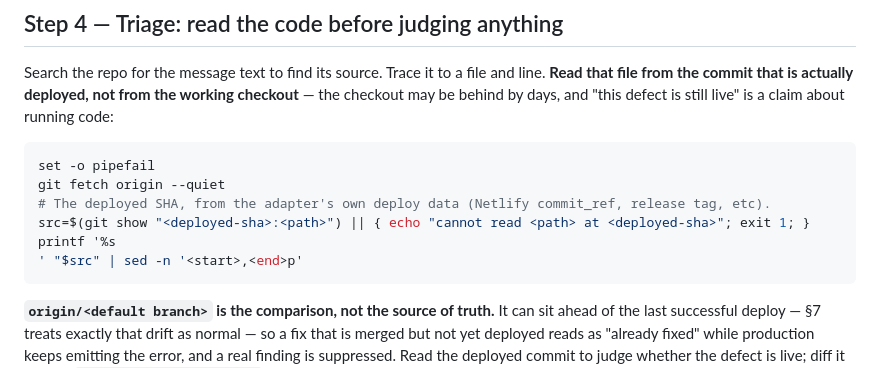
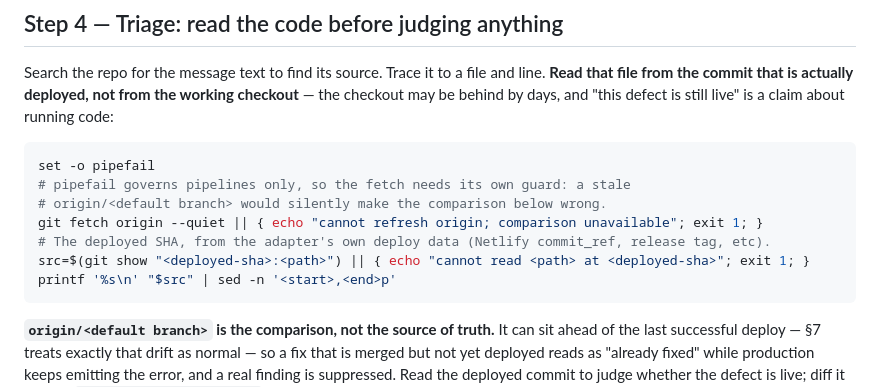
Before and after one commit to jfreal/nightforge, a Markdown page: skills/error-sweep/SKILL.md, the part around the change. GitHub-like rendering.

Commit message:
docs(error-sweep): address the third CodeRabbit review on #11
Two findings, both valid, plus one error of my own in the same block.

The clone-failure counter counted sightings, not consecutive runs. Several
matching deploys in one sweep would each increment it, and a count that
survived a clean sweep in between would still reach two, so it could file on
something that was never a consecutive repeat. It now stores the run that
last saw the key, increments once per sweep and only when this sweep
immediately follows the recorded one, and resets when a sweep goes by
without it.

git fetch had no guard. set -o pipefail governs pipelines only, so a failed
fetch left the workflow comparing against a stale origin/<default branch> —
the same fail-open class the surrounding change was written to close, one
line above it. The fetch now exits non-zero with a message. Verified: a bad
remote stops the block at exit 1, and the whole snippet still runs on real
refs.

Also repaired a literal newline that had landed inside the printf format
string when this block was first written. Behaviour was unchanged, but it
read as broken in the docs.

Co-Authored-By: Claude Opus 5 <noreply@anthropic.com>

````diff
--- a/skills/error-sweep/SKILL.md
+++ b/skills/error-sweep/SKILL.md
@@ -70,11 +70,12 @@ be behind by days, and "this defect is still live" is a claim about running code
 
 ```bash
 set -o pipefail
-git fetch origin --quiet
+# pipefail governs pipelines only, so the fetch needs its own guard: a stale
+# origin/<default branch> would silently make the comparison below wrong.
+git fetch origin --quiet || { echo "cannot refresh origin; comparison unavailable"; exit 1; }
 # The deployed SHA, from the adapter's own deploy data (Netlify commit_ref, release tag, etc).
 src=$(git show "<deployed-sha>:<path>") || { echo "cannot read <path> at <deployed-sha>"; exit 1; }
-printf '%s
-' "$src" | sed -n '<start>,<end>p'
+printf '%s\n' "$src" | sed -n '<start>,<end>p'
 ```
 
 **`origin/<default branch>` is the comparison, not the source of truth.** It can sit ahead of the
````
Also changed, not shown: 1 other file.
